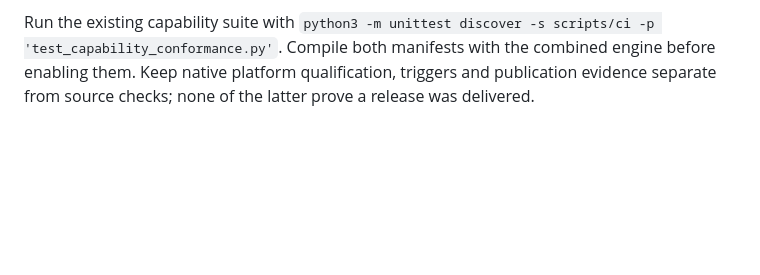
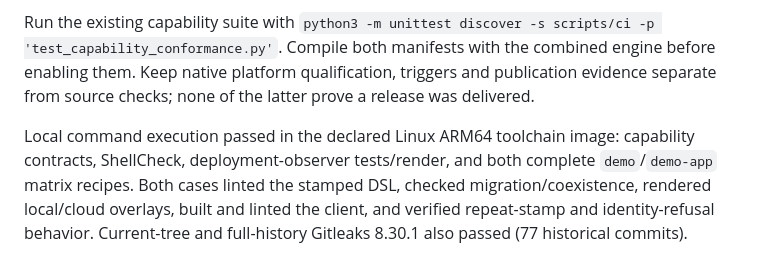
Before and after one commit to znasllc-io/memql-project, a Markdown page: docs/pipeline-coverage.md, the part around the change. Drawn GitHub-style; blank space fills up the shorter version.

Commit message:
Record local container qualification of both stamping recipes

```diff
--- a/docs/pipeline-coverage.md
+++ b/docs/pipeline-coverage.md
@@ -48,3 +48,10 @@ Run the existing capability suite with
 Compile both manifests with the combined engine before enabling them. Keep
 native platform qualification, triggers and publication evidence separate from
 source checks; none of the latter prove a release was delivered.
+
+Local command execution passed in the declared Linux ARM64 toolchain image:
+capability contracts, ShellCheck, deployment-observer tests/render, and both
+complete `demo`/`demo-app` matrix recipes. Both cases linted the stamped DSL,
+checked migration/coexistence, rendered local/cloud overlays, built and linted
+the client, and verified repeat-stamp and identity-refusal behavior. Current-tree
+and full-history Gitleaks 8.30.1 also passed (77 historical commits).
```
